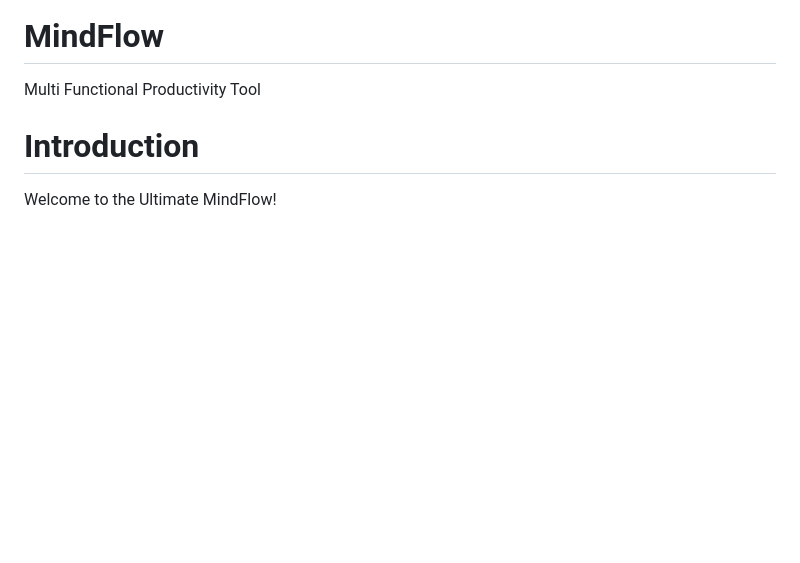
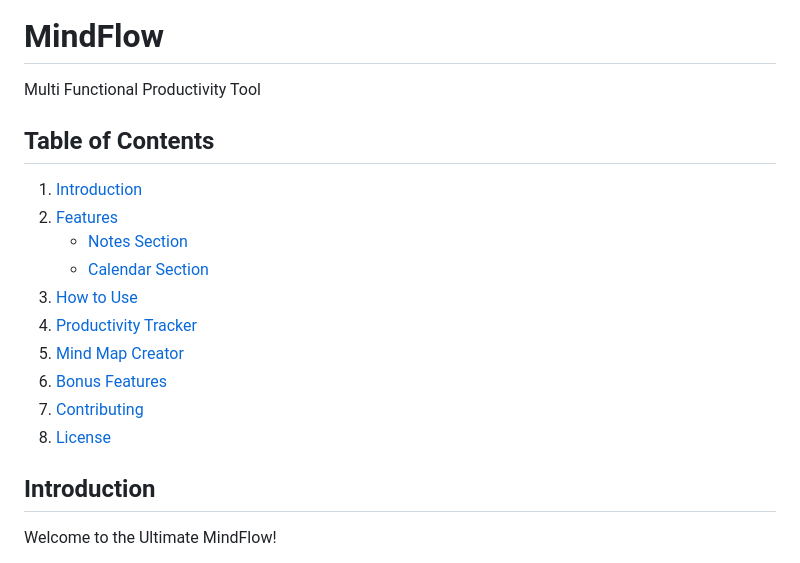
Before and after one commit to SahilTanwani/Mind-Flow, a Markdown page: README.md, the part around the change printed below. GitHub-like rendering; blank space fills up the shorter version.

```diff
--- a/README.md
+++ b/README.md
@@ -1,6 +1,22 @@
 # MindFlow
 Multi Functional Productivity Tool
-# Introduction
+
+## Table of Contents
+1. [Introduction](#introduction)
+2. [Features](#features)
+    - [Notes Section](#1-notes-section)
+    - [Calendar Section](#2-calendar-section)
+3. [How to Use](#how-to-use)
+4. [Productivity Tracker](#productivity-tracker)
+5. [Mind Map Creator](#mind-map-creator)
+6. [Bonus Features](#bonus-features)
+7. [Contributing](#contributing)
+8. [License](#license)
+
+
+
+## Introduction
+
 Welcome to the Ultimate MindFlow!
 
 This responsive productivity website is your one-stop solution to streamline your daily tasks, organize ideas, and boost efficiency. Designed with vibrant visuals and a user-friendly interface, it seamlessly combines functionality and style to keep you focused and productive.
```
Also changed, not shown: other parts of README.md (+1 -1 lines).
